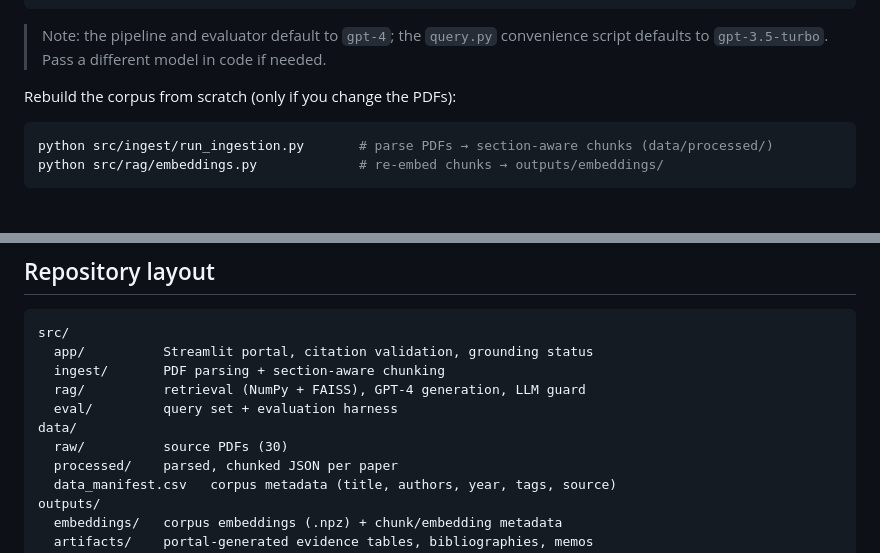
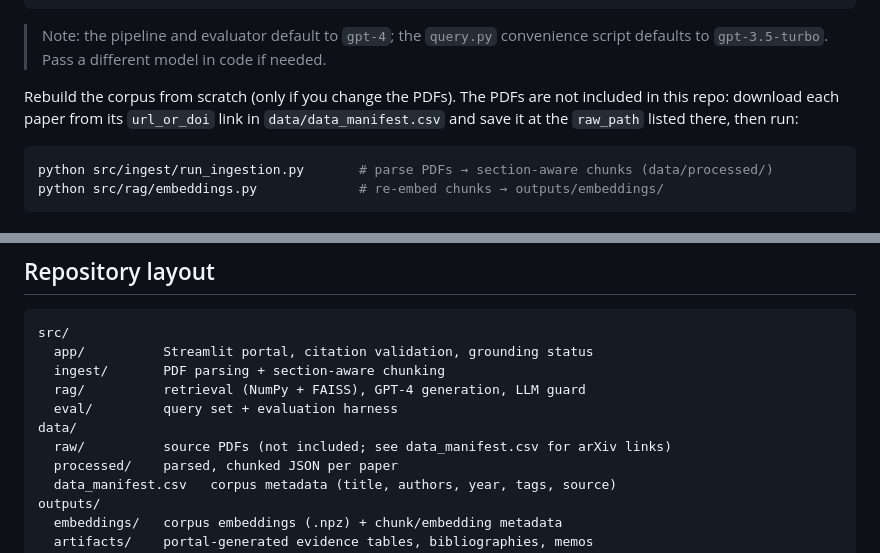
Before and after one commit to asligulcur/RAG-Research-Portal-Feb-2026, a Markdown page: README.md, 2 parts joined by grey strips. GitHub-like rendering.

Commit message:
README: note PDFs are not included; download from manifest links to rebuild

````diff
--- a/README.md
+++ b/README.md
@@ -64,7 +64,7 @@ python src/rag/query.py "How do small models compare to large models on reasonin
 
 > Note: the pipeline and evaluator default to `gpt-4`; the `query.py` convenience script defaults to `gpt-3.5-turbo`. Pass a different model in code if needed.
 
-Rebuild the corpus from scratch (only if you change the PDFs):
+Rebuild the corpus from scratch (only if you change the PDFs). The PDFs are not included in this repo: download each paper from its `url_or_doi` link in `data/data_manifest.csv` and save it at the `raw_path` listed there, then run:
 
 ```bash
 python src/ingest/run_ingestion.py       # parse PDFs → section-aware chunks (data/processed/)
@@ -121,7 +121,7 @@ src/
   rag/          retrieval (NumPy + FAISS), GPT-4 generation, LLM guard
   eval/         query set + evaluation harness
 data/
-  raw/          source PDFs (30)
+  raw/          source PDFs (not included; see data_manifest.csv for arXiv links)
   processed/    parsed, chunked JSON per paper
   data_manifest.csv   corpus metadata (title, authors, year, tags, source)
 outputs/
````
